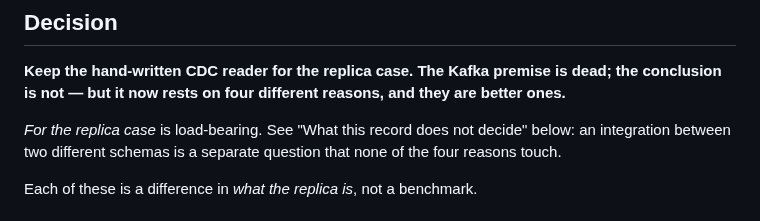
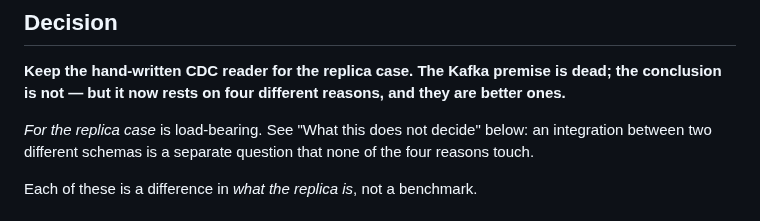
Before and after one commit to gkhnelbstn/lightweight-data-platform, a Markdown page: docs/adr/0018-debezium-without-kafka.md, the part around the change. Drawn GitHub-style.

```diff
--- a/docs/adr/0018-debezium-without-kafka.md
+++ b/docs/adr/0018-debezium-without-kafka.md
@@ -39,7 +39,7 @@ validation while naming nothing.
 dead; the conclusion is not — but it now rests on four different reasons, and
 they are better ones.**
 
-*For the replica case* is load-bearing. See "What this record does not decide"
+*For the replica case* is load-bearing. See "What this does not decide"
 below: an integration between two different schemas is a separate question that
 none of the four reasons touch.
 
```
Also changed, not shown: docs/adr/0008-replication.md (+1 -1 lines).
